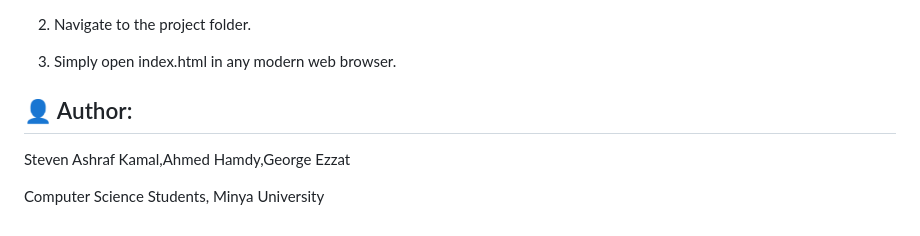
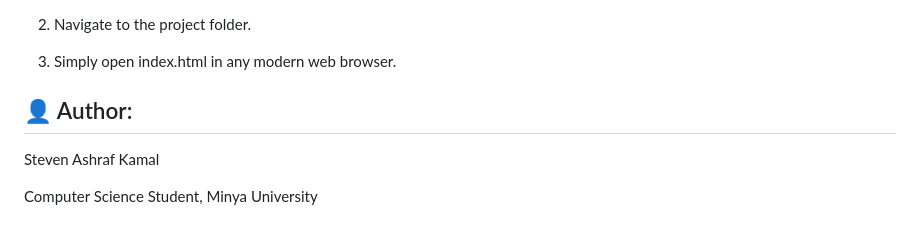
Before and after one commit to stevenashrafkamal/3-JS-Projects, a Markdown page: README.md, the part around the change. Drawn GitHub-style.

Commit message:
Simplify author details in README
Updated author information in README.md.

```diff
--- a/README.md
+++ b/README.md
@@ -66,6 +66,6 @@ If you want to explore the code or run it on your machine, no installation or bu
 3. Simply open index.html in any modern web browser.
 
 ## 👤 Author:
-Steven Ashraf Kamal,Ahmed Hamdy,George Ezzat
+Steven Ashraf Kamal
 
-Computer Science Students, Minya University
+Computer Science Student, Minya University
```
